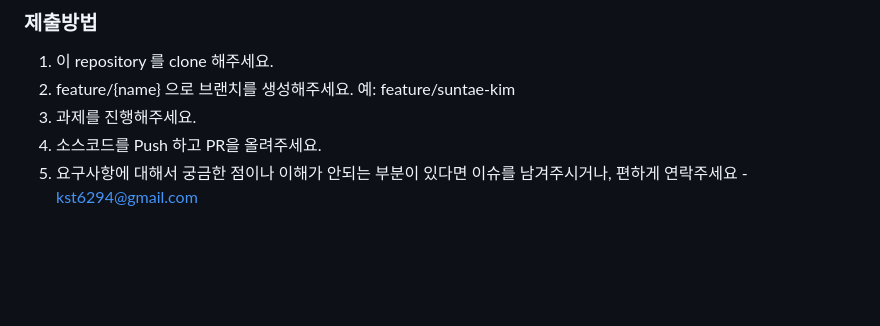
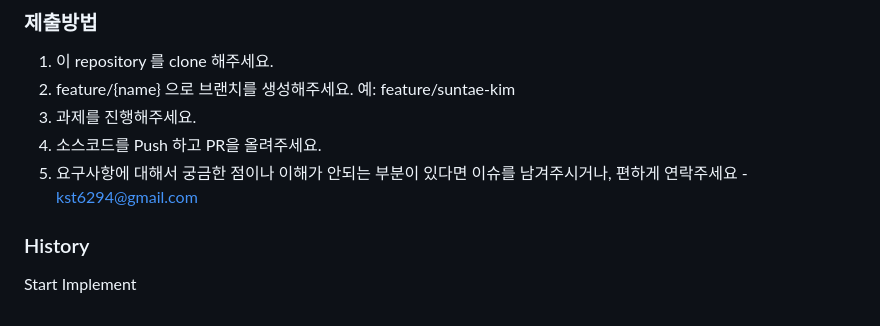
Before and after one commit to kst6294/wanted-preonboarding-challenge-backend-20, a Markdown page: README.md, the part around the change. Drawn GitHub-style; blank space fills up the shorter version.

Commit message:
initial commit

```diff
--- a/README.md
+++ b/README.md
@@ -57,3 +57,7 @@
 3. 과제를 진행해주세요.
 4. 소스코드를 Push 하고 PR을 올려주세요.
 5. 요구사항에 대해서 궁금한 점이나 이해가 안되는 부분이 있다면 이슈를 남겨주시거나, 편하게 연락주세요 - kst6294@gmail.com
+
+
+### History
+Start Implement
```
